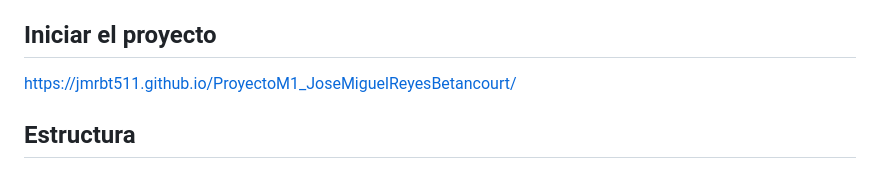
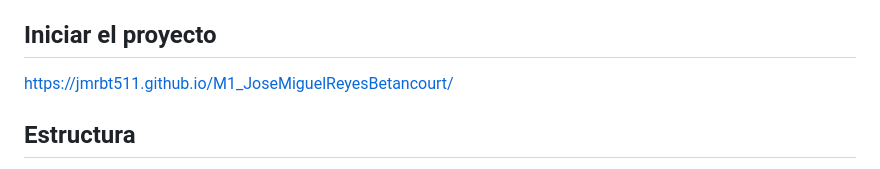
Before and after one commit to jmrbt511/M1_JoseMiguelReyesBetancourt, a Markdown page: README.md, the part around the change. Drawn GitHub-style.

Commit message:
Revise README content and project link
Updated project URL and improved README structure.

```diff
--- a/README.md
+++ b/README.md
@@ -12,7 +12,7 @@ automático de la paleta actual.
 
 ## Iniciar el proyecto
 
-https://jmrbt511.github.io/ProyectoM1_JoseMiguelReyesBetancourt/
+https://jmrbt511.github.io/M1_JoseMiguelReyesBetancourt/
 
 ## Estructura
 
```
